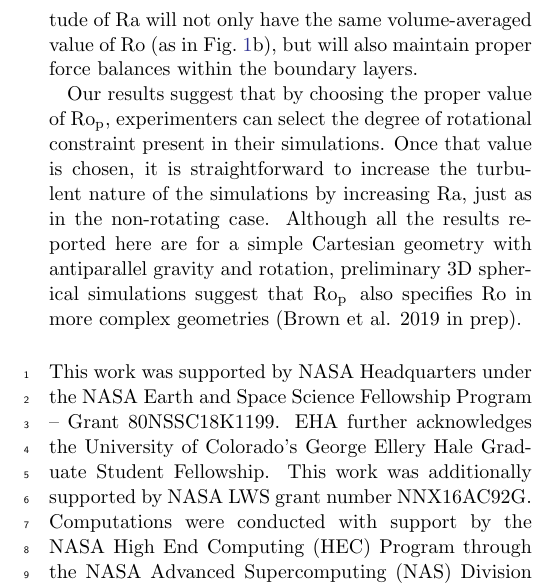
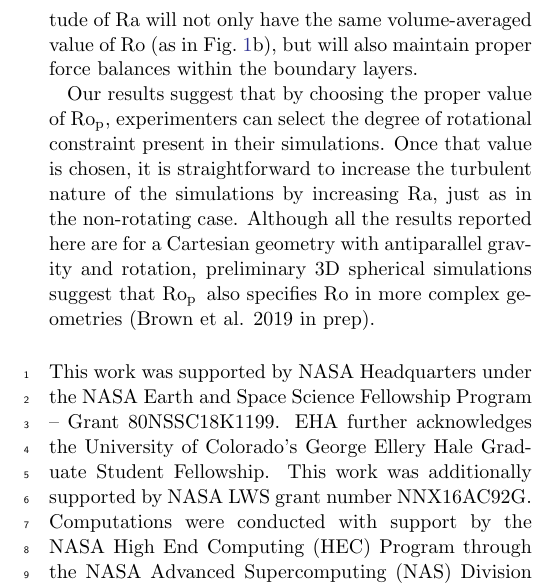
Before and after one commit to evanhanders/predicting_rossby_paper2018, a LaTeX paper (tex/fplane_polytrope_letter.tex): part of one column of page 5 of 6, cut so that both start at the same text. Compiled offline with pdfLaTeX; an older LaTeX class or package is replaced by its successor.

Commit message:
extremely minor change.

```diff
--- a/tex/fplane_polytrope_letter.tex
+++ b/tex/fplane_polytrope_letter.tex
@@ -418,7 +418,7 @@ Our results suggest that by choosing the proper value of \pro, experimenters
 can select the degree of rotational constraint present in their simulations.
 Once that value is chosen, it is straightforward to increase the turbulent nature of
 the simulations by increasing Ra, just as in the non-rotating case.
-Although all the results reported here are for a simple Cartesian geometry with
+Although all the results reported here are for a Cartesian geometry with
 antiparallel gravity and rotation, preliminary 3D spherical simulations suggest that
 \pro$\,$ also specifies Ro in more complex geometries (Brown et al. 2019 in prep).
 
```
